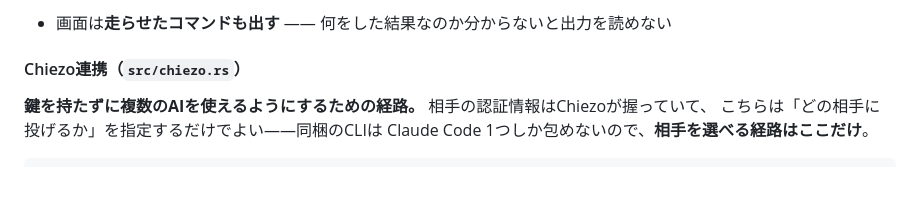
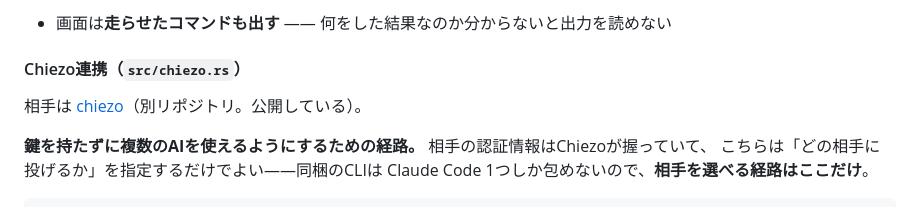
Before and after one commit to rtcode337/pihole-monitor, a Markdown page: CLAUDE.md, the part around the change. Rendered like a GitHub page; blank space fills up the shorter version.

```diff
--- a/CLAUDE.md
+++ b/CLAUDE.md
@@ -579,6 +579,8 @@ HTTPで引き直すのは重いので、手元に写しを持つ。
 
 #### Chiezo連携（`src/chiezo.rs`）
 
+相手は [chiezo](https://github.com/rtcode337/chiezo)（別リポジトリ。公開している）。
+
 **鍵を持たずに複数のAIを使えるようにするための経路。** 相手の認証情報はChiezoが握っていて、
 こちらは「どの相手に投げるか」を指定するだけでよい——同梱のCLIは
 Claude Code 1つしか包めないので、**相手を選べる経路はここだけ**。
```
Also changed, not shown: README.md (+5 -2 lines).
